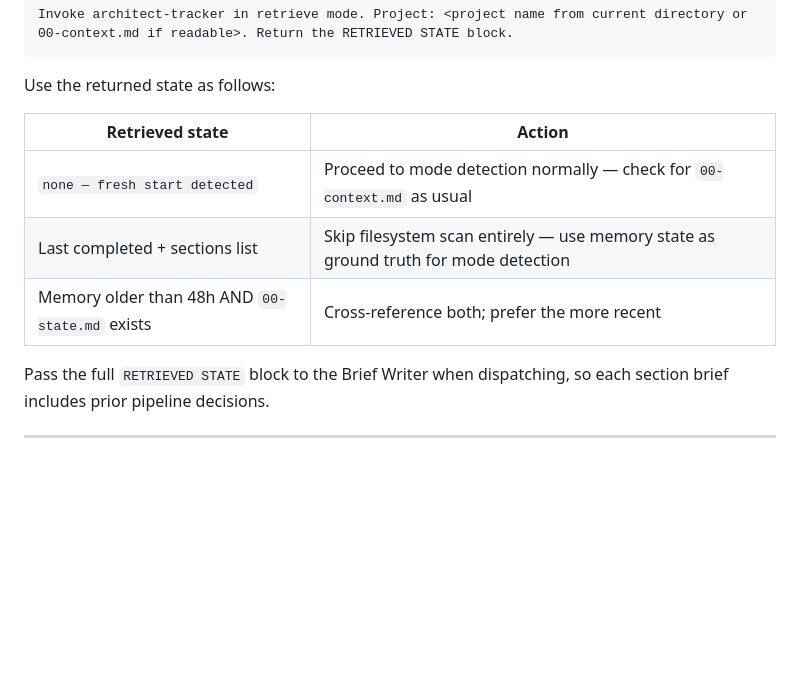
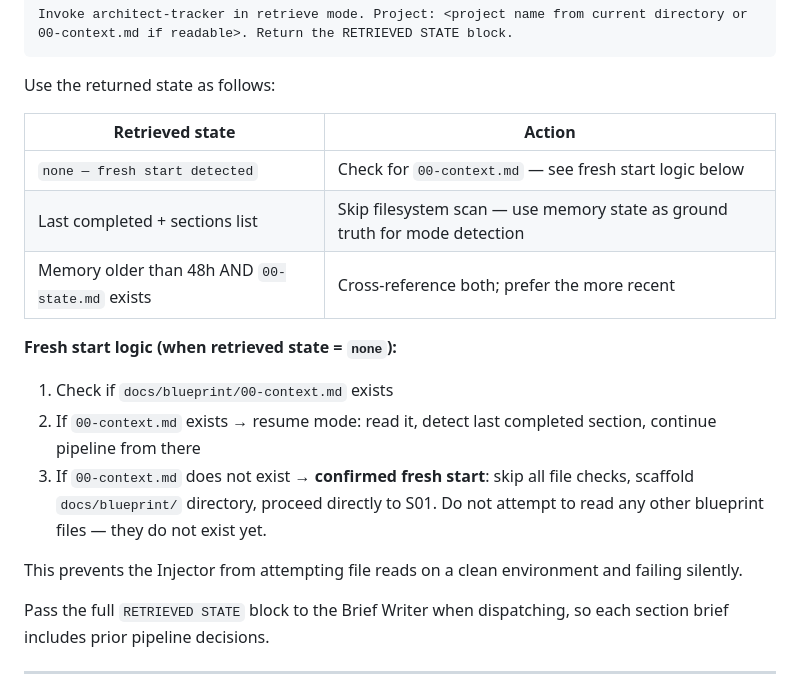
Before and after one commit to ReedDee/SaaS-Architect, a Markdown page: agents/architect-injector.md, the part around the change. Rendered like a GitHub page; blank space fills up the shorter version.

Commit message:
Fix Injector dual-stale state: explicit fresh start branch when memory and file both missing

```diff
--- a/agents/architect-injector.md
+++ b/agents/architect-injector.md
@@ -94,9 +94,17 @@ Use the returned state as follows:
 
 | Retrieved state | Action |
 |---|---|
-| `none — fresh start detected` | Proceed to mode detection normally — check for `00-context.md` as usual |
-| Last completed + sections list | Skip filesystem scan entirely — use memory state as ground truth for mode detection |
+| `none — fresh start detected` | Check for `00-context.md` — see fresh start logic below |
+| Last completed + sections list | Skip filesystem scan — use memory state as ground truth for mode detection |
 | Memory older than 48h AND `00-state.md` exists | Cross-reference both; prefer the more recent |
+
+**Fresh start logic (when retrieved state = `none`):**
+
+1. Check if `docs/blueprint/00-context.md` exists
+2. If `00-context.md` exists → resume mode: read it, detect last completed section, continue pipeline from there
+3. If `00-context.md` does not exist → **confirmed fresh start**: skip all file checks, scaffold `docs/blueprint/` directory, proceed directly to S01. Do not attempt to read any other blueprint files — they do not exist yet.
+
+This prevents the Injector from attempting file reads on a clean environment and failing silently.
 
 Pass the full `RETRIEVED STATE` block to the Brief Writer when dispatching, so each section brief includes prior pipeline decisions.
 
```
